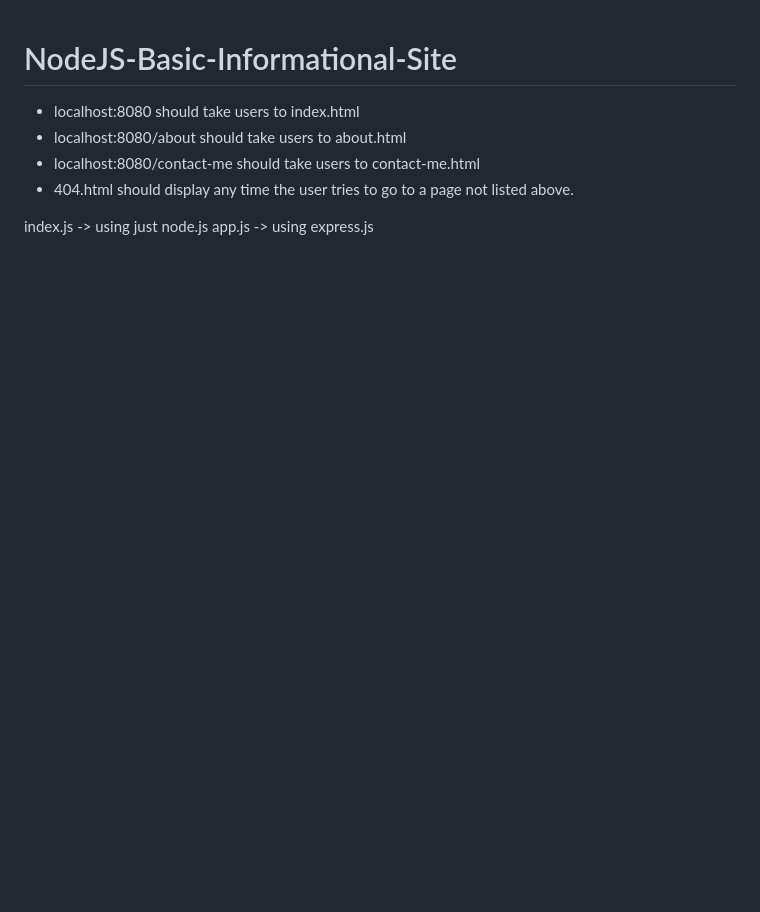
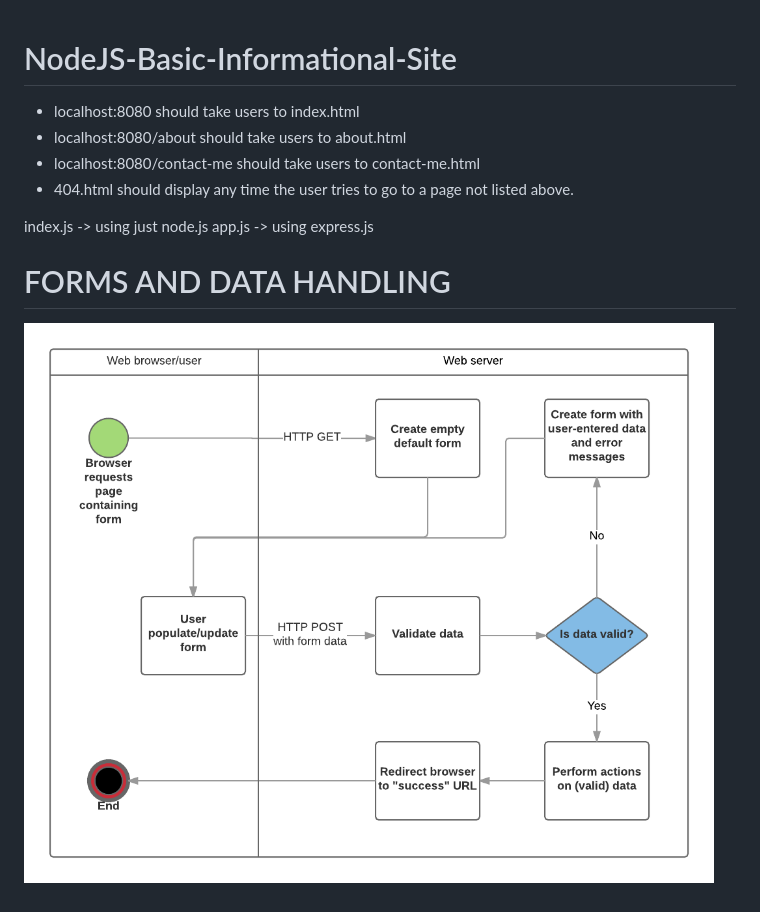
Before and after one commit to Anna-Gladush/NodeJS-Basic-Informational-Site, a Markdown page: README.md, the part around the change. Drawn GitHub-style; pictures changed too: image.png (added); blank space fills up the shorter version.

```diff
--- a/README.md
+++ b/README.md
@@ -7,3 +7,7 @@
 
 index.js -> using just node.js
 app.js -> using express.js
+
+# FORMS AND DATA HANDLING
+
+![alt text](image.png)
```
Also changed, not shown: 12 other files.
